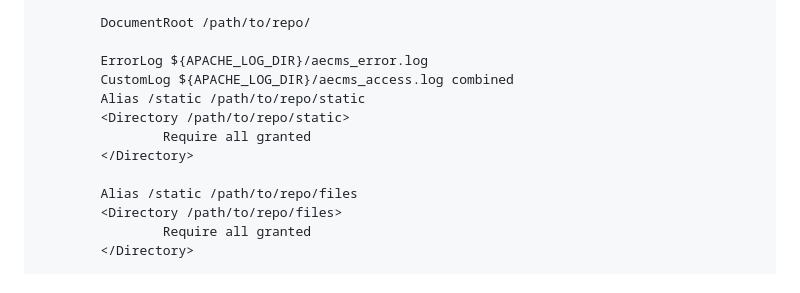
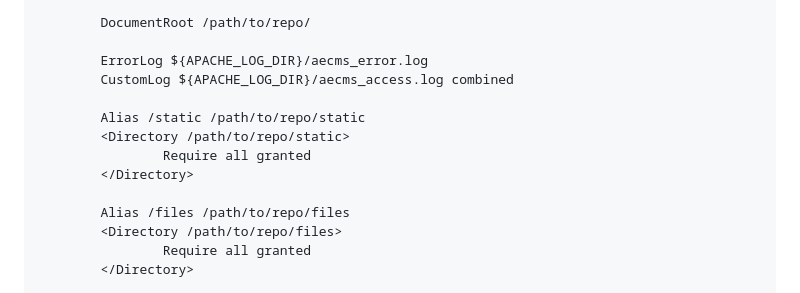
Before and after one commit to Ejudge-CMS/aecms, a Markdown page: README.md, the part around the change. GitHub-like rendering.

```diff
--- a/README.md
+++ b/README.md
@@ -50,12 +50,13 @@
 
         ErrorLog ${APACHE_LOG_DIR}/aecms_error.log
         CustomLog ${APACHE_LOG_DIR}/aecms_access.log combined
+
         Alias /static /path/to/repo/static
         <Directory /path/to/repo/static>
                 Require all granted
         </Directory>
 
-        Alias /static /path/to/repo/files
+        Alias /files /path/to/repo/files
         <Directory /path/to/repo/files>
                 Require all granted
         </Directory>
```
